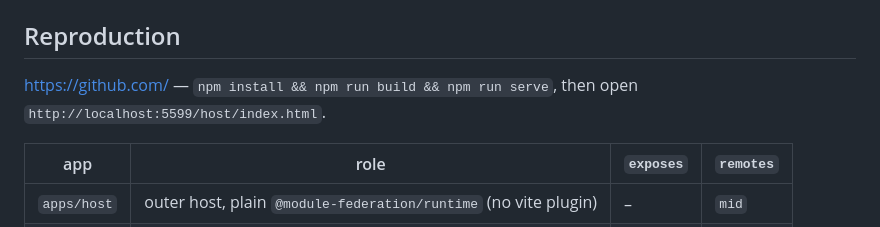
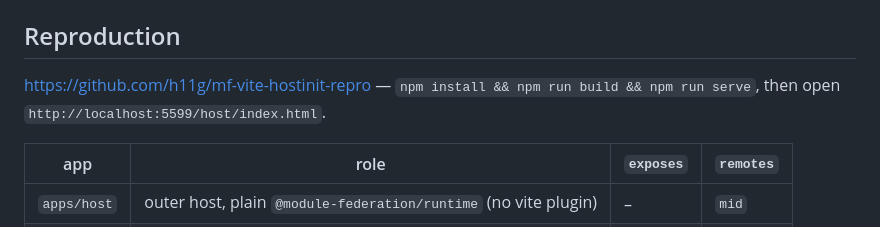
Before and after one commit to h11g/mf-vite-hostinit-repro, a Markdown page: ISSUE.md, the part around the change. Rendered like a GitHub page.

Commit message:
docs: point the issue draft at the published repro

```diff
--- a/ISSUE.md
+++ b/ISSUE.md
@@ -18,8 +18,8 @@ app: a second React, which crashes the embedded remote with
 
 ## Reproduction
 
-https://github.com/<repo> — `npm install && npm run build && npm run serve`,
-then open `http://localhost:5599/host/index.html`.
+https://github.com/h11g/mf-vite-hostinit-repro — `npm install && npm run build
+&& npm run serve`, then open `http://localhost:5599/host/index.html`.
 
 | app | role | `exposes` | `remotes` |
 | --- | --- | --- | --- |
```
